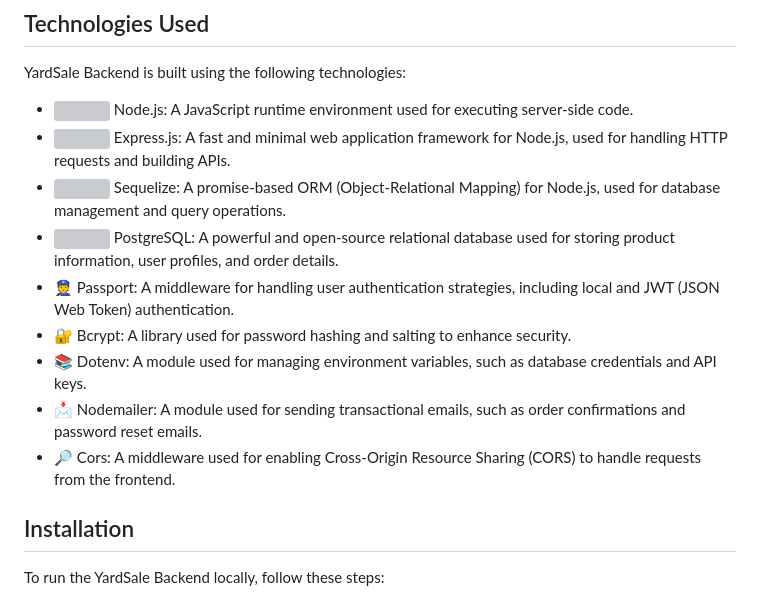
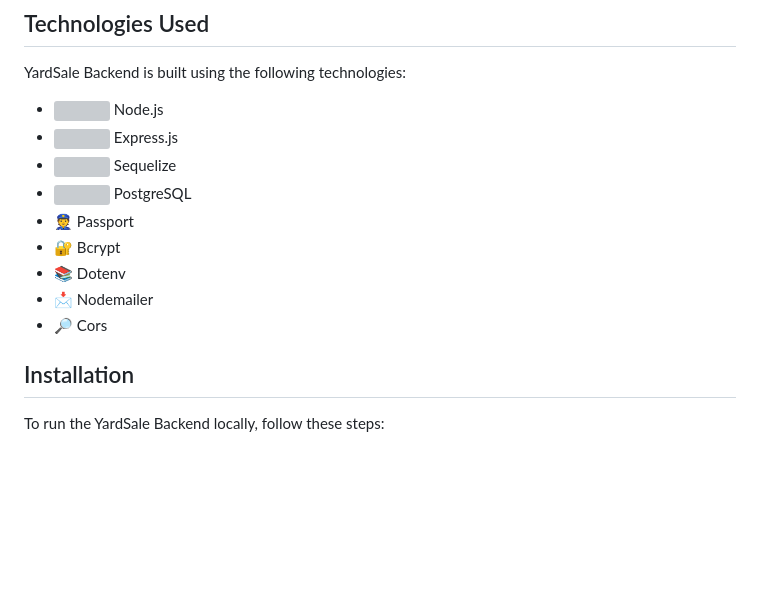
Before and after one commit to VictorCar86/YardSale-E-Commerce-Backend, a Markdown page: README.md, the part around the change. Rendered like a GitHub page; blank space fills up the shorter version; grey boxes are pictures that could not be loaded.

```diff
--- a/README.md
+++ b/README.md
@@ -57,15 +57,15 @@ Most of the request requires a JWT (Json Web Token) previously provided by the a
 ## Technologies Used
 YardSale Backend is built using the following technologies:
 
-- <img src="https://skills.thijs.gg/icons?i=nodejs" width="18px"> Node.js: A JavaScript runtime environment used for executing server-side code.
-- <img src="https://skills.thijs.gg/icons?i=express" width="18px"> Express.js: A fast and minimal web application framework for Node.js, used for handling HTTP requests and building APIs.
-- <img src="https://skills.thijs.gg/icons?i=sequelize" width="18px"> Sequelize: A promise-based ORM (Object-Relational Mapping) for Node.js, used for database management and query operations.
-- <img src="https://skills.thijs.gg/icons?i=postgresql" width="18px"> PostgreSQL: A powerful and open-source relational database used for storing product information, user profiles, and order details.
-- 👮‍ Passport: A middleware for handling user authentication strategies, including local and JWT (JSON Web Token) authentication.
-- 🔐 Bcrypt: A library used for password hashing and salting to enhance security.
-- 📚 Dotenv: A module used for managing environment variables, such as database credentials and API keys.
-- 📩 Nodemailer: A module used for sending transactional emails, such as order confirmations and password reset emails.
-- 🔎 Cors: A middleware used for enabling Cross-Origin Resource Sharing (CORS) to handle requests from the frontend.
+- <img src="https://skills.thijs.gg/icons?i=nodejs" width="18px"> Node.js
+- <img src="https://skills.thijs.gg/icons?i=express" width="18px"> Express.js
+- <img src="https://skills.thijs.gg/icons?i=sequelize" width="18px"> Sequelize
+- <img src="https://skills.thijs.gg/icons?i=postgresql" width="18px"> PostgreSQL
+- 👮‍ Passport
+- 🔐 Bcrypt
+- 📚 Dotenv
+- 📩 Nodemailer
+- 🔎 Cors
 
 ## Installation
 To run the YardSale Backend locally, follow these steps:
```
